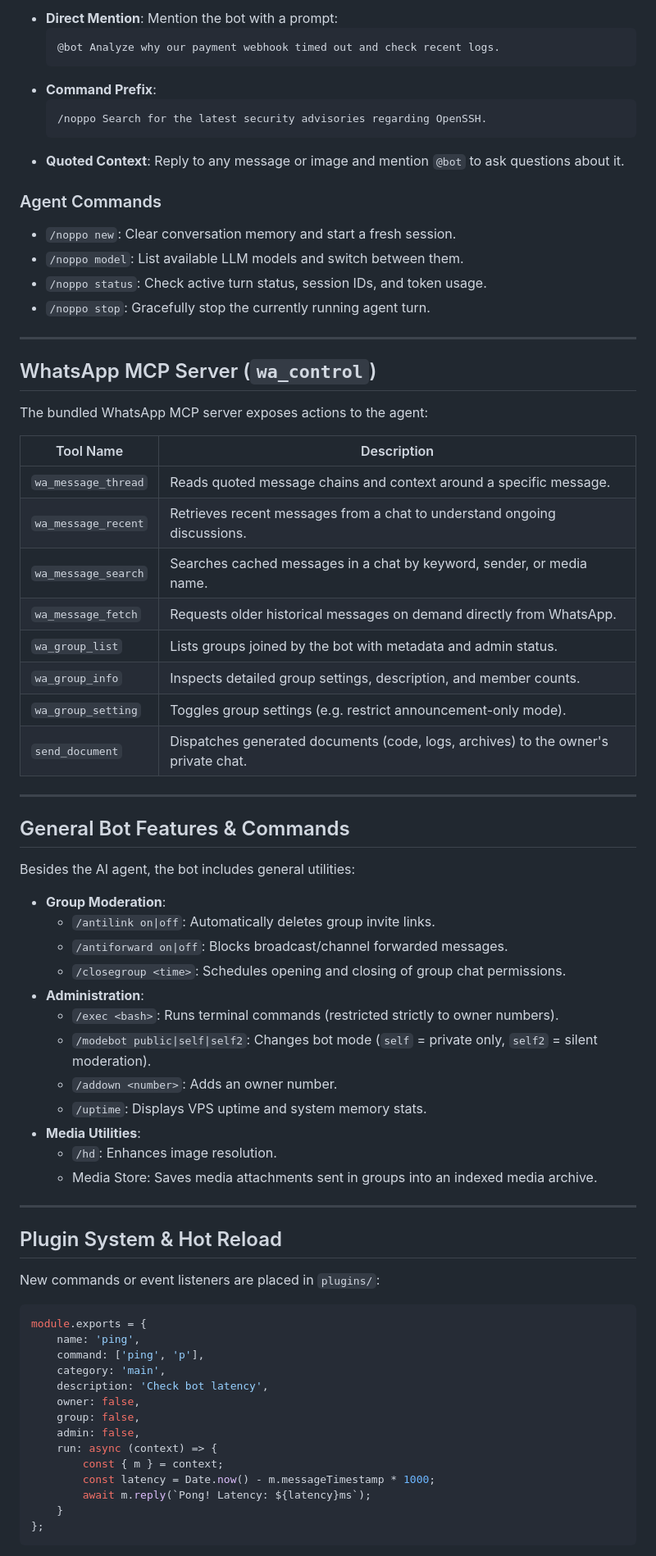
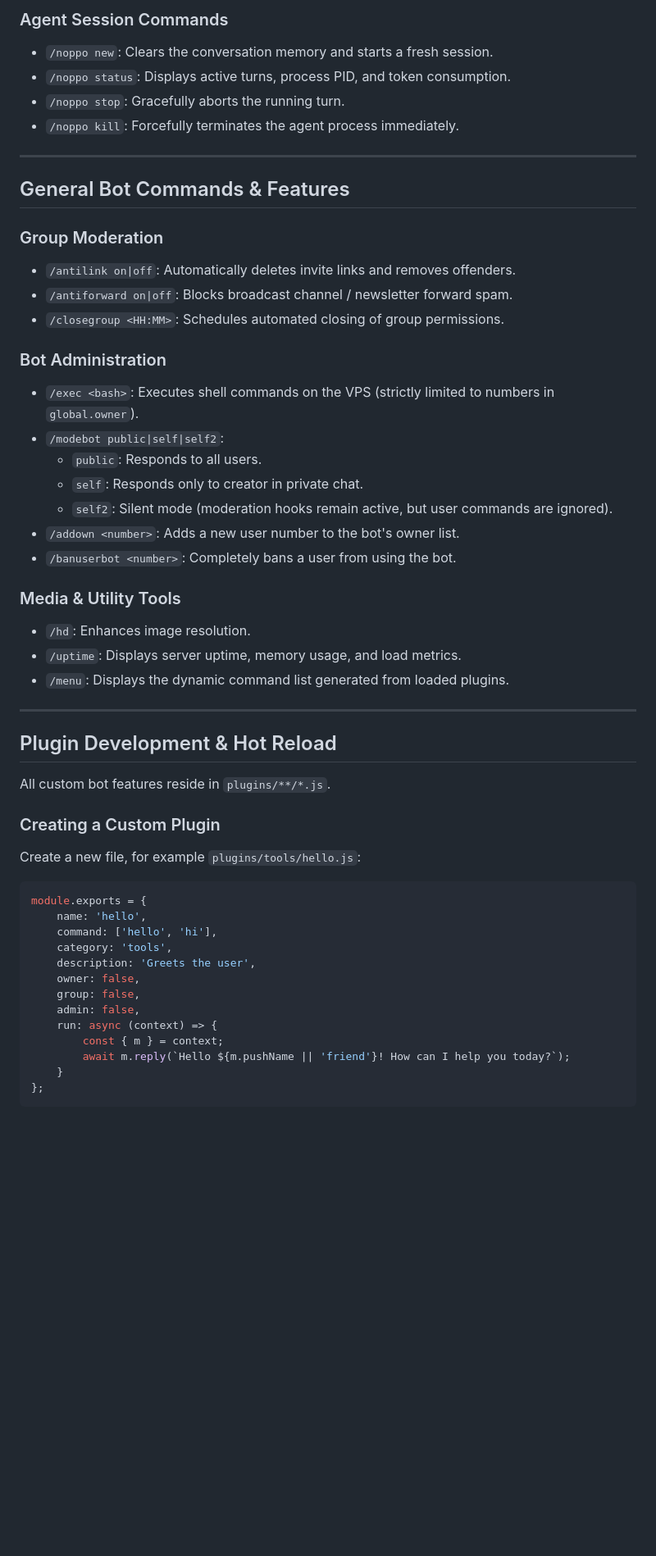
Before and after one commit to PakRTsensen/WhatsApp-AI-Agent, a Markdown page: README.md, the part around one of its changes. Shown at 82% size. Drawn GitHub-style; blank space fills up the shorter version.

````diff
--- a/README.md
+++ b/README.md
@@ -252,75 +351,54 @@ You can interact with the agent in any chat where the bot is present:
 
-- **Direct Mention**: Mention the bot with a prompt:
-  ```text
-  @bot Analyze why our payment webhook timed out and check recent logs.
-  ```
-- **Command Prefix**:
-  ```text
-  /noppo Search for the latest security advisories regarding OpenSSH.
-  ```
-- **Quoted Context**: Reply to any message or image and mention `@bot` to ask questions about it.
-
-### Agent Commands
-- `/noppo new`: Clear conversation memory and start a fresh session.
-- `/noppo model`: List available LLM models and switch between them.
-- `/noppo status`: Check active turn status, session IDs, and token usage.
-- `/noppo stop`: Gracefully stop the currently running agent turn.
+### Agent Session Commands
+- `/noppo new`: Clears the conversation memory and starts a fresh session.
+- `/noppo status`: Displays active turns, process PID, and token consumption.
+- `/noppo stop`: Gracefully aborts the running turn.
+- `/noppo kill`: Forcefully terminates the agent process immediately.
 
 ---
 
-## WhatsApp MCP Server (`wa_control`)
+## General Bot Commands & Features
 
-The bundled WhatsApp MCP server exposes actions to the agent:
+### Group Moderation
+- `/antilink on|off`: Automatically deletes invite links and removes offenders.
+- `/antiforward on|off`: Blocks broadcast channel / newsletter forward spam.
+- `/closegroup <HH:MM>`: Schedules automated closing of group permissions.
 
-| Tool Name | Description |
-|---|---|
-| `wa_message_thread` | Reads quoted message chains and context around a specific message. |
-| `wa_message_recent` | Retrieves recent messages from a chat to understand ongoing discussions. |
-| `wa_message_search` | Searches cached messages in a chat by keyword, sender, or media name. |
-| `wa_message_fetch` | Requests older historical messages on demand directly from WhatsApp. |
-| `wa_group_list` | Lists groups joined by the bot with metadata and admin status. |
-| `wa_group_info` | Inspects detailed group settings, description, and member counts. |
-| `wa_group_setting` | Toggles group settings (e.g. restrict announcement-only mode). |
-| `send_document` | Dispatches generated documents (code, logs, archives) to the owner's private chat. |
+### Bot Administration
+- `/exec <bash>`: Executes shell commands on the VPS (strictly limited to numbers in `global.owner`).
+- `/modebot public|self|self2`:
+  - `public`: Responds to all users.
+  - `self`: Responds only to creator in private chat.
+  - `self2`: Silent mode (moderation hooks remain active, but user commands are ignored).
+- `/addown <number>`: Adds a new user number to the bot's owner list.
+- `/banuserbot <number>`: Completely bans a user from using the bot.
+
+### Media & Utility Tools
+- `/hd`: Enhances image resolution.
+- `/uptime`: Displays server uptime, memory usage, and load metrics.
+- `/menu`: Displays the dynamic command list generated from loaded plugins.
 
 ---
 
-## General Bot Features & Commands
+## Plugin Development & Hot Reload
 
-Besides the AI agent, the bot includes general utilities:
+All custom bot features reside in `plugins/**/*.js`.
 
-- **Group Moderation**:
-  - `/antilink on|off`: Automatically deletes group invite links.
-  - `/antiforward on|off`: Blocks broadcast/channel forwarded messages.
-  - `/closegroup <time>`: Schedules opening and closing of group chat permissions.
-- **Administration**:
-  - `/exec <bash>`: Runs terminal commands (restricted strictly to owner numbers).
-  - `/modebot public|self|self2`: Changes bot mode (`self` = private only, `self2` = silent moderation).
-  - `/addown <number>`: Adds an owner number.
-  - `/uptime`: Displays VPS uptime and system memory stats.
-- **Media Utilities**:
-  - `/hd`: Enhances image resolution.
-  - Media Store: Saves media attachments sent in groups into an indexed media archive.
-
----
-
-## Plugin System & Hot Reload
-
-New commands or event listeners are placed in `plugins/`:
+### Creating a Custom Plugin
+Create a new file, for example `plugins/tools/hello.js`:
 
 ```javascript
 module.exports = {
-    name: 'ping',
-    command: ['ping', 'p'],
-    category: 'main',
-    description: 'Check bot latency',
+    name: 'hello',
+    command: ['hello', 'hi'],
+    category: 'tools',
+    description: 'Greets the user',
     owner: false,
     group: false,
     admin: false,
     run: async (context) => {
         const { m } = context;
-        const latency = Date.now() - m.messageTimestamp * 1000;
-        await m.reply(`Pong! Latency: ${latency}ms`);
+        await m.reply(`Hello ${m.pushName || 'friend'}! How can I help you today?`);
     }
 };
 ```
````
Also changed, not shown: other parts of README.md (+245 -118 lines), docs/architecture.png.
